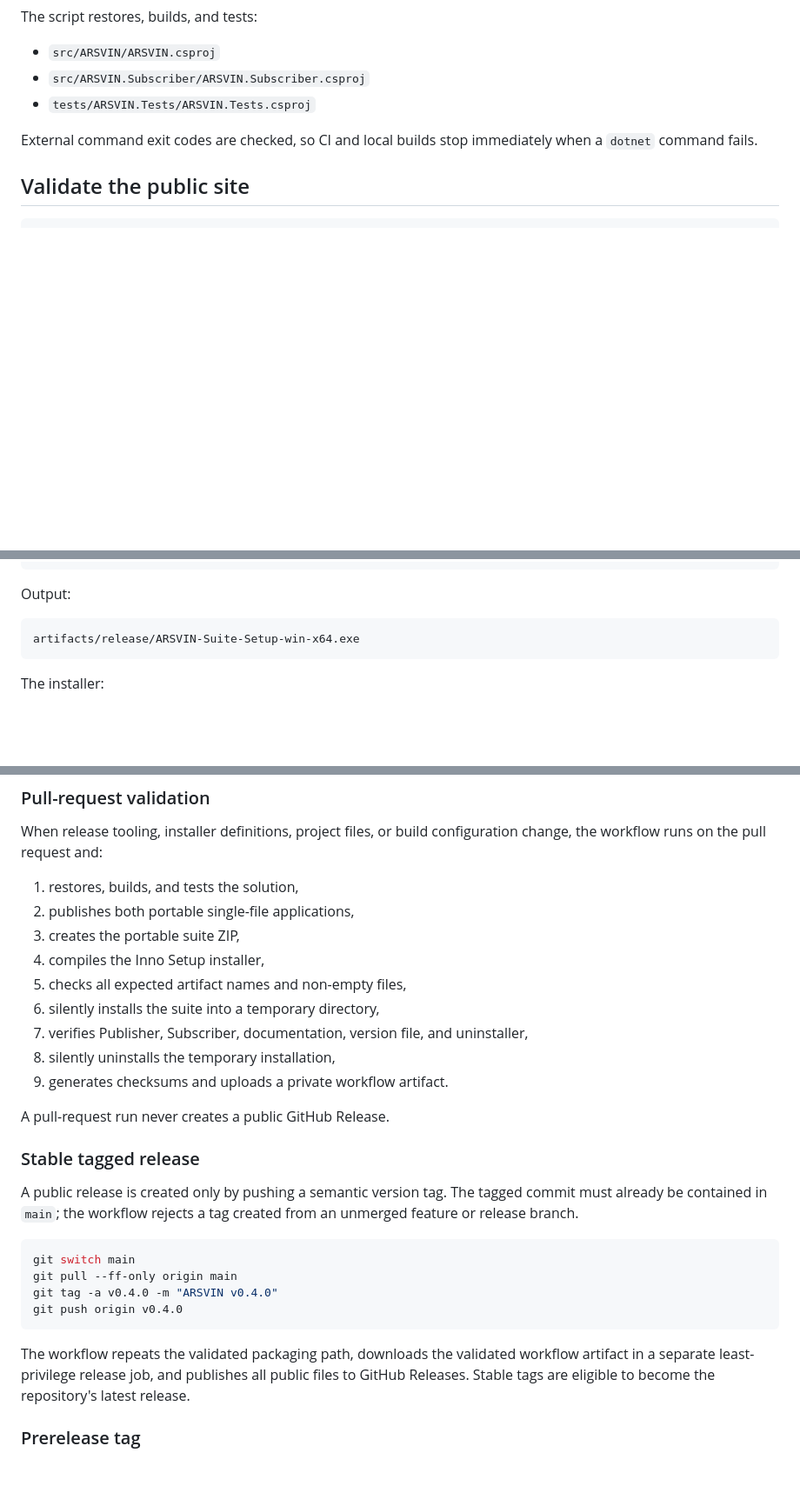
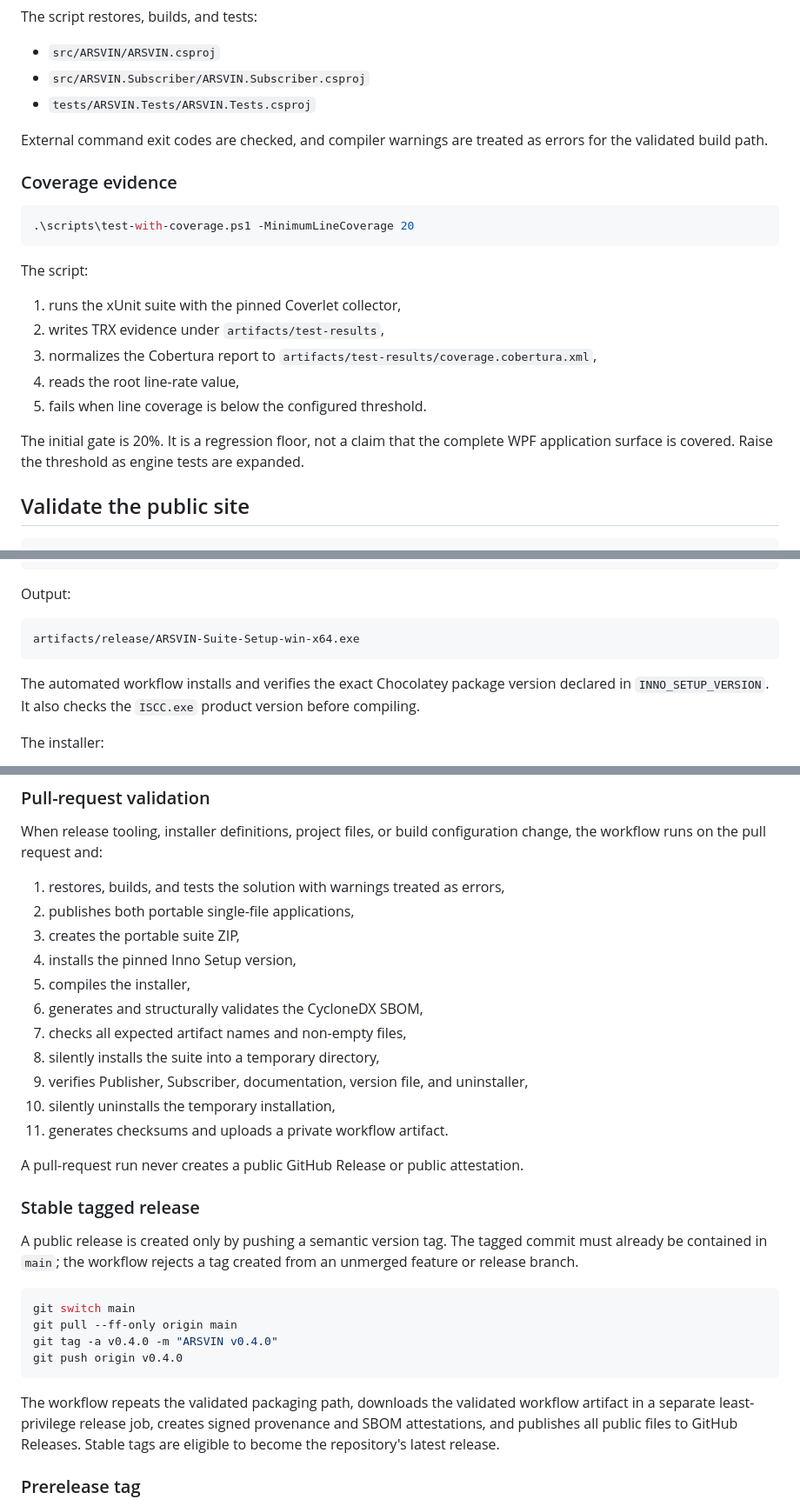
Before and after one commit to masarray/arsvin, a Markdown page: docs/build-and-release.md, 3 parts joined by grey strips. Shown at 87% size. GitHub-like rendering; blank space fills up the shorter version.

Commit message:
Document coverage, SBOM, and release provenance

````diff
--- a/docs/build-and-release.md
+++ b/docs/build-and-release.md
@@ -29,7 +29,23 @@ The script restores, builds, and tests:
 - `src/ARSVIN.Subscriber/ARSVIN.Subscriber.csproj`
 - `tests/ARSVIN.Tests/ARSVIN.Tests.csproj`
 
-External command exit codes are checked, so CI and local builds stop immediately when a `dotnet` command fails.
+External command exit codes are checked, and compiler warnings are treated as errors for the validated build path.
+
+### Coverage evidence
+
+```powershell
+.\scripts\test-with-coverage.ps1 -MinimumLineCoverage 20
+```
+
+The script:
+
+1. runs the xUnit suite with the pinned Coverlet collector,
+2. writes TRX evidence under `artifacts/test-results`,
+3. normalizes the Cobertura report to `artifacts/test-results/coverage.cobertura.xml`,
+4. reads the root line-rate value,
+5. fails when line coverage is below the configured threshold.
+
+The initial gate is 20%. It is a regression floor, not a claim that the complete WPF application surface is covered. Raise the threshold as engine tests are expanded.
 
 ## Validate the public site
 
@@ -93,6 +125,8 @@ Output:
 artifacts/release/ARSVIN-Suite-Setup-win-x64.exe
 ```
 
+The automated workflow installs and verifies the exact Chocolatey package version declared in `INNO_SETUP_VERSION`. It also checks the `ISCC.exe` product version before compiling.
+
 The installer:
 
 - installs per-user under `%LOCALAPPDATA%\Programs\ARSVIN`,
@@ -112,17 +146,19 @@ Workflow: `.github/workflows/release.yml`
 
 When release tooling, installer definitions, project files, or build configuration change, the workflow runs on the pull request and:
 
-1. restores, builds, and tests the solution,
+1. restores, builds, and tests the solution with warnings treated as errors,
 2. publishes both portable single-file applications,
 3. creates the portable suite ZIP,
-4. compiles the Inno Setup installer,
-5. checks all expected artifact names and non-empty files,
-6. silently installs the suite into a temporary directory,
-7. verifies Publisher, Subscriber, documentation, version file, and uninstaller,
-8. silently uninstalls the temporary installation,
-9. generates checksums and uploads a private workflow artifact.
+4. installs the pinned Inno Setup version,
+5. compiles the installer,
+6. generates and structurally validates the CycloneDX SBOM,
+7. checks all expected artifact names and non-empty files,
+8. silently installs the suite into a temporary directory,
+9. verifies Publisher, Subscriber, documentation, version file, and uninstaller,
+10. silently uninstalls the temporary installation,
+11. generates checksums and uploads a private workflow artifact.
 
-A pull-request run never creates a public GitHub Release.
+A pull-request run never creates a public GitHub Release or public attestation.
 
 ### Stable tagged release
 
@@ -135,7 +171,7 @@ git tag -a v0.4.0 -m "ARSVIN v0.4.0"
 git push origin v0.4.0
 ```
 
-The workflow repeats the validated packaging path, downloads the validated workflow artifact in a separate least-privilege release job, and publishes all public files to GitHub Releases. Stable tags are eligible to become the repository's latest release.
+The workflow repeats the validated packaging path, downloads the validated workflow artifact in a separate least-privilege release job, creates signed provenance and SBOM attestations, and publishes all public files to GitHub Releases. Stable tags are eligible to become the repository's latest release.
 
 ### Prerelease tag
 
````
Also changed, not shown: other parts of docs/build-and-release.md (+30 -2 lines).
